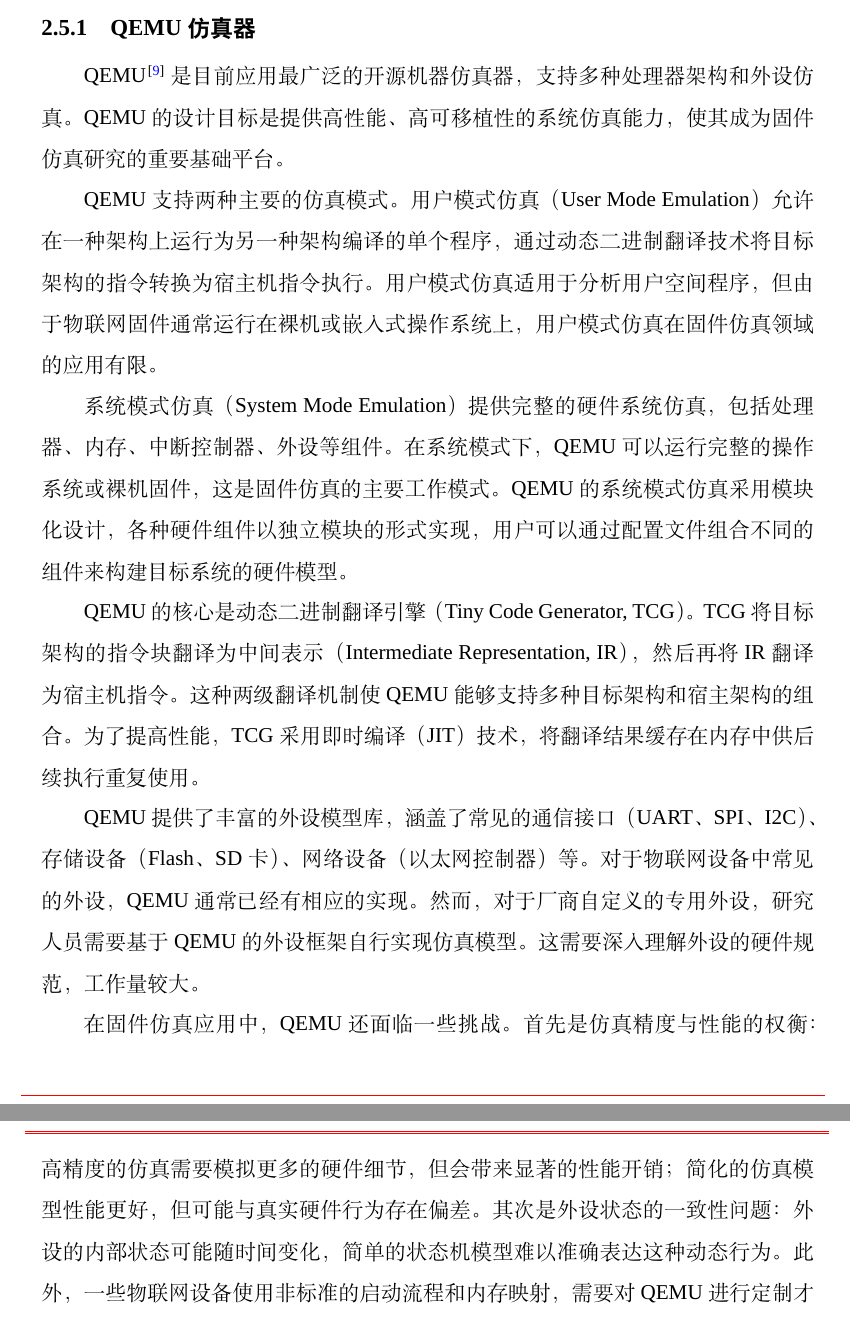
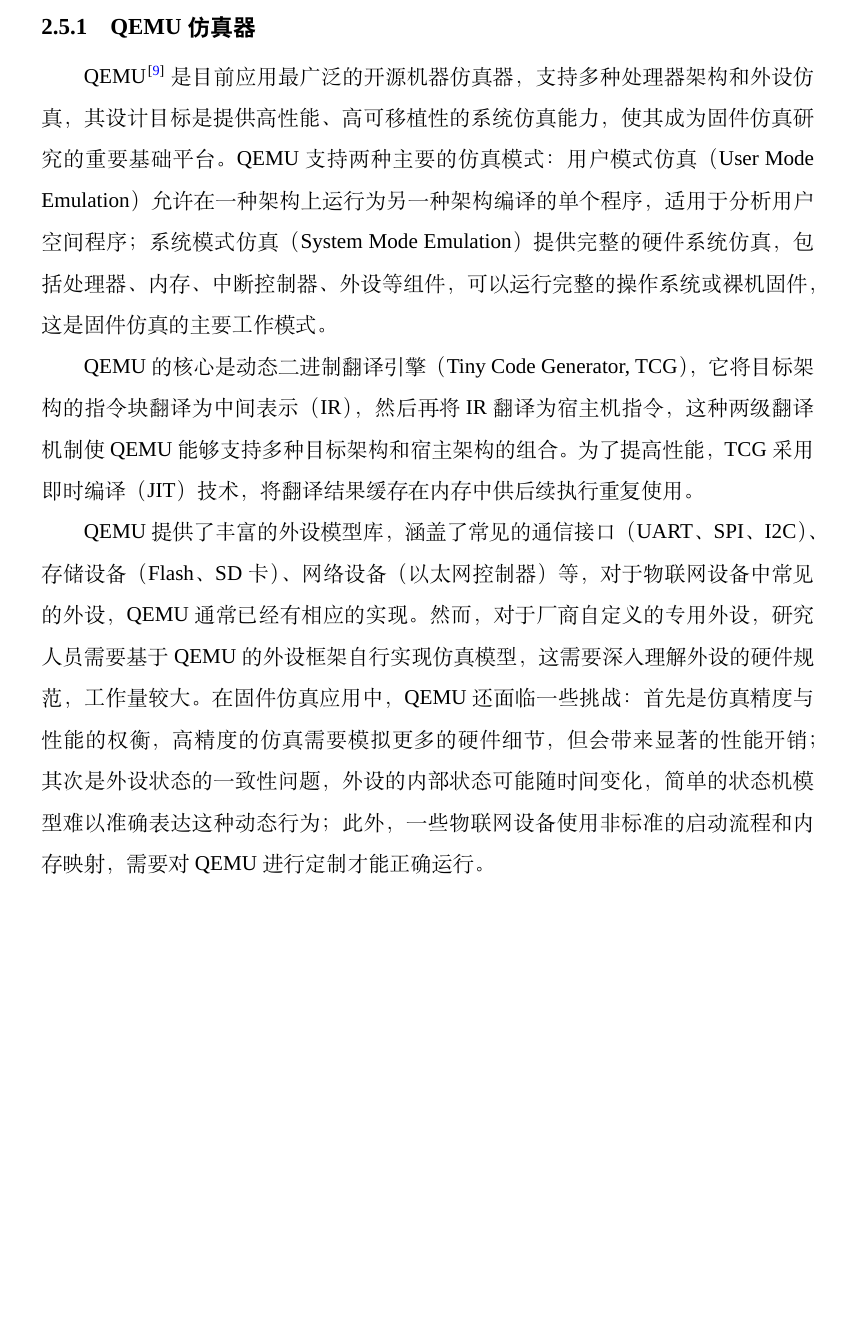
Before and after one commit to fireknight-hJ/my_thesis, a LaTeX thesis (main.tex, which reads body/chap02.tex): two parts of pages 30 and 31 of 90 before the commit and part of page 30 of 89 after it, the two joined at a grey line, cut so that both start at the same text, the shorter picture padded with empty space. Compiled offline with XeLaTeX; a missing font is replaced by an installed copy or a similar font; a LaTeX package or settings file that is missing is left out.

Commit message:
论文修改: 精简第2章2.5.1节QEMU仿真器
- 修改章节: 第2章（chap02.tex）
- 修改内容:
  1. 合并QEMU两种仿真模式的介绍
  2. 合并TCG动态二进制翻译引擎的介绍
  3. 保留外设模型库和应用挑战的描述
  4. 从7段精简为3段
- 修改原因:
  1. 用户要求简化内容，保留关键信息
  2. 3段式结构更清晰
  3. 突出QEMU的核心特性和应用挑战

```diff
--- a/body/chap02.tex
+++ b/body/chap02.tex
@@ -163,17 +163,11 @@
 
 \subsection{QEMU 仿真器}
 
-QEMU\cite{qemu} 是目前应用最广泛的开源机器仿真器，支持多种处理器架构和外设仿真。QEMU 的设计目标是提供高性能、高可移植性的系统仿真能力，使其成为固件仿真研究的重要基础平台。
+QEMU\cite{qemu} 是目前应用最广泛的开源机器仿真器，支持多种处理器架构和外设仿真，其设计目标是提供高性能、高可移植性的系统仿真能力，使其成为固件仿真研究的重要基础平台。QEMU 支持两种主要的仿真模式：用户模式仿真（User Mode Emulation）允许在一种架构上运行为另一种架构编译的单个程序，适用于分析用户空间程序；系统模式仿真（System Mode Emulation）提供完整的硬件系统仿真，包括处理器、内存、中断控制器、外设等组件，可以运行完整的操作系统或裸机固件，这是固件仿真的主要工作模式。
 
-QEMU 支持两种主要的仿真模式。用户模式仿真（User Mode Emulation）允许在一种架构上运行为另一种架构编译的单个程序，通过动态二进制翻译技术将目标架构的指令转换为宿主机指令执行。用户模式仿真适用于分析用户空间程序，但由于物联网固件通常运行在裸机或嵌入式操作系统上，用户模式仿真在固件仿真领域的应用有限。
+QEMU 的核心是动态二进制翻译引擎（Tiny Code Generator, TCG），它将目标架构的指令块翻译为中间表示（IR），然后再将 IR 翻译为宿主机指令，这种两级翻译机制使 QEMU 能够支持多种目标架构和宿主架构的组合。为了提高性能，TCG 采用即时编译（JIT）技术，将翻译结果缓存在内存中供后续执行重复使用。
 
-系统模式仿真（System Mode Emulation）提供完整的硬件系统仿真，包括处理器、内存、中断控制器、外设等组件。在系统模式下，QEMU 可以运行完整的操作系统或裸机固件，这是固件仿真的主要工作模式。QEMU 的系统模式仿真采用模块化设计，各种硬件组件以独立模块的形式实现，用户可以通过配置文件组合不同的组件来构建目标系统的硬件模型。
-
-QEMU 的核心是动态二进制翻译引擎（Tiny Code Generator, TCG）。TCG 将目标架构的指令块翻译为中间表示（Intermediate Representation, IR），然后再将 IR 翻译为宿主机指令。这种两级翻译机制使 QEMU 能够支持多种目标架构和宿主架构的组合。为了提高性能，TCG 采用即时编译（JIT）技术，将翻译结果缓存在内存中供后续执行重复使用。
-
-QEMU 提供了丰富的外设模型库，涵盖了常见的通信接口（UART、SPI、I2C）、存储设备（Flash、SD 卡）、网络设备（以太网控制器）等。对于物联网设备中常见的外设，QEMU 通常已经有相应的实现。然而，对于厂商自定义的专用外设，研究人员需要基于 QEMU 的外设框架自行实现仿真模型。这需要深入理解外设的硬件规范，工作量较大。
-
-在固件仿真应用中，QEMU 还面临一些挑战。首先是仿真精度与性能的权衡：高精度的仿真需要模拟更多的硬件细节，但会带来显著的性能开销；简化的仿真模型性能更好，但可能与真实硬件行为存在偏差。其次是外设状态的一致性问题：外设的内部状态可能随时间变化，简单的状态机模型难以准确表达这种动态行为。此外，一些物联网设备使用非标准的启动流程和内存映射，需要对 QEMU 进行定制才能正确运行。
+QEMU 提供了丰富的外设模型库，涵盖了常见的通信接口（UART、SPI、I2C）、存储设备（Flash、SD 卡）、网络设备（以太网控制器）等，对于物联网设备中常见的外设，QEMU 通常已经有相应的实现。然而，对于厂商自定义的专用外设，研究人员需要基于 QEMU 的外设框架自行实现仿真模型，这需要深入理解外设的硬件规范，工作量较大。在固件仿真应用中，QEMU 还面临一些挑战：首先是仿真精度与性能的权衡，高精度的仿真需要模拟更多的硬件细节，但会带来显著的性能开销；其次是外设状态的一致性问题，外设的内部状态可能随时间变化，简单的状态机模型难以准确表达这种动态行为；此外，一些物联网设备使用非标准的启动流程和内存映射，需要对 QEMU 进行定制才能正确运行。
 
 \subsection{模糊测试技术}
 
```
